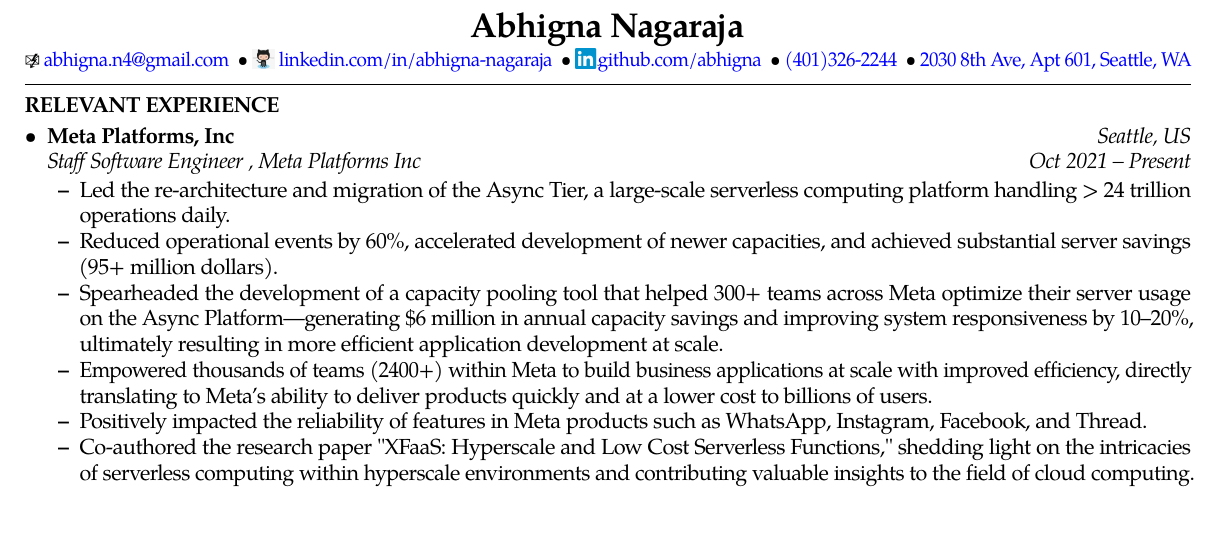
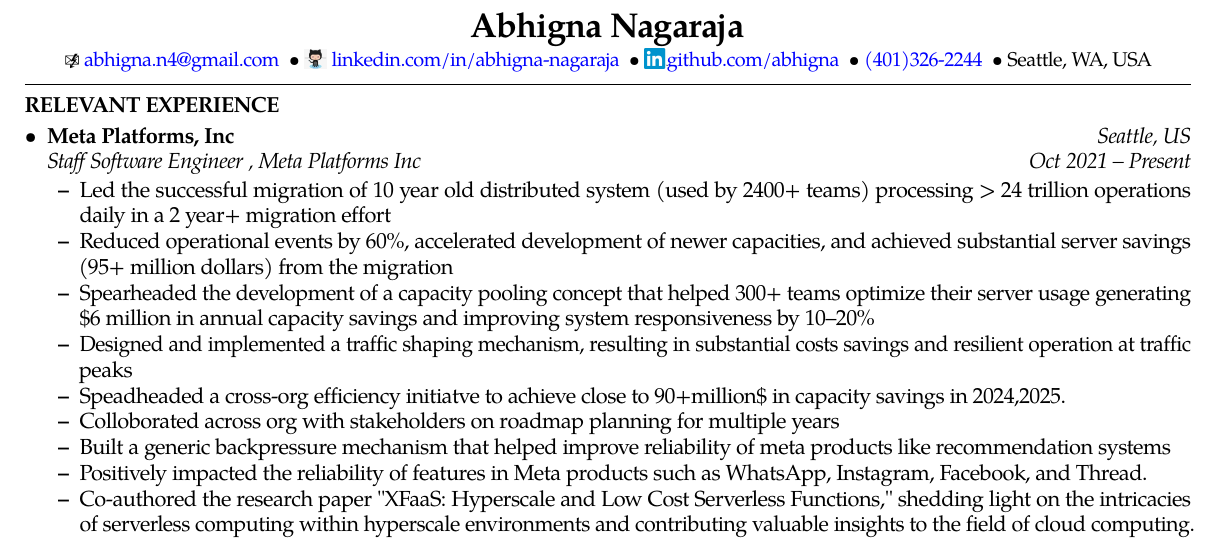
Before and after one commit to abhigna/resume, a LaTeX CV (Resume_Abhigna_Nagaraja.tex): part of page 1 of 2, cut so that both start at the same text. Compiled offline with pdfLaTeX.

Commit message:
Check in resume updates

```diff
--- a/Resume_Abhigna_Nagaraja.tex
+++ b/Resume_Abhigna_Nagaraja.tex
@@ -62,14 +62,12 @@
 \begin{center}
 {\LARGE \textbf{Abhigna Nagaraja}}
 
-%2030 8th Ave\ \ \textbullet \ \ Apt \#\ 601\ \ \textbullet \ \ Seattle, WA - 98121
-%\\
 \vspace{0pt}
 \small \raisebox{-0.25ex}\Email\ \href{mailto:abhigna.n4@gmail.com}{abhigna.n4@gmail.com}
 \ \textbullet\ \small \raisebox{-0.25ex}{\includegraphics[width=2.5ex]{LinkedIn-InBug-2C.jpeg}} \href{https:// www.linkedin.com/in/abhigna-nagaraja}{linkedin.com/in/abhigna-nagaraja}
 \ \textbullet\ \small \raisebox{-0.25ex}{\includegraphics[width=2.5ex]{Octocat.jpeg}}\href{https://github.com/abhigna}{github.com/abhigna}
 \ \textbullet\ \small  \href{tel:+14013262244}{(401)326-2244}
-\ \textbullet\ \small \href{https://www.google.com/maps/place/2030+8th+Ave,+Seattle,+WA+98121/@47.6163601,-122.3377015,17z/data=!4m13!1m7!3m6!1s0x5490154a3fbfbf7d:0x3619724823564dfb!2s2030+8th+Ave,+Seattle,+WA+98121!3b1!8m2!3d47.6165102!4d-122.3374152!3m4!1s0x5490154a3fbfbf7d:0x3619724823564dfb!8m2!3d47.6165102!4d-122.3374152}{2030 8th Ave, Apt 601, Seattle, WA}
+\ \textbullet\ \small Seattle, WA, USA
 
 \vspace{-6pt}
 \end{center}
@@ -103,10 +101,13 @@
 		{\emph{Staff Software Engineer , Meta Platforms Inc}}
 		{\emph{Oct 2021 -- Present}}
 	 	\begin{itemize*}
-\item Led the re-architecture and migration of the Async Tier, a large-scale serverless computing platform handling > 24 trillion operations daily.
-\item Reduced operational events by 60\%, accelerated development of newer capacities, and achieved substantial server savings (95+ million dollars).
-\item Spearheaded the development of a capacity pooling tool that helped 300+ teams across Meta optimize their server usage on the Async Platform—generating \$6 million in annual capacity savings and improving system responsiveness by 10–20\%, ultimately resulting in more efficient application development at scale.
-\item Empowered thousands of teams (2400+) within Meta to build business applications at scale with improved efficiency, directly translating to Meta's ability to deliver products quickly and at a lower cost to billions of users.
+\item Led the successful migration of 10 year old distributed system (used by 2400+ teams) processing > 24 trillion operations daily in a 2 year+ migration effort
+\item Reduced operational events by 60\%, accelerated development of newer capacities, and achieved substantial server savings (95+ million dollars) from the migration
+\item Spearheaded the development of a capacity pooling concept that helped 300+ teams optimize their server usage generating \$6 million in annual capacity savings and improving system responsiveness by 10–20\%
+\item Designed and implemented a traffic shaping mechanism, resulting in substantial costs savings and resilient operation at traffic peaks
+\item Speadheaded a cross-org efficiency initiatve to achieve close to 90+million\$ in capacity savings in 2024,2025.
+\item Colloborated across org with stakeholders on roadmap planning for multiple years
+\item Built a generic backpressure mechanism that helped improve reliability of meta products like recommendation systems
 \item Positively impacted the reliability of features in Meta products such as WhatsApp, Instagram, Facebook, and Thread.
 \item Co-authored the research paper "XFaaS: Hyperscale and Low Cost Serverless Functions," shedding light on the intricacies of serverless computing within hyperscale environments and contributing valuable insights to the field of cloud computing.
 		\end{itemize*}
```
Also changed, not shown: Resume_Abhigna_Nagaraja.pdf.
